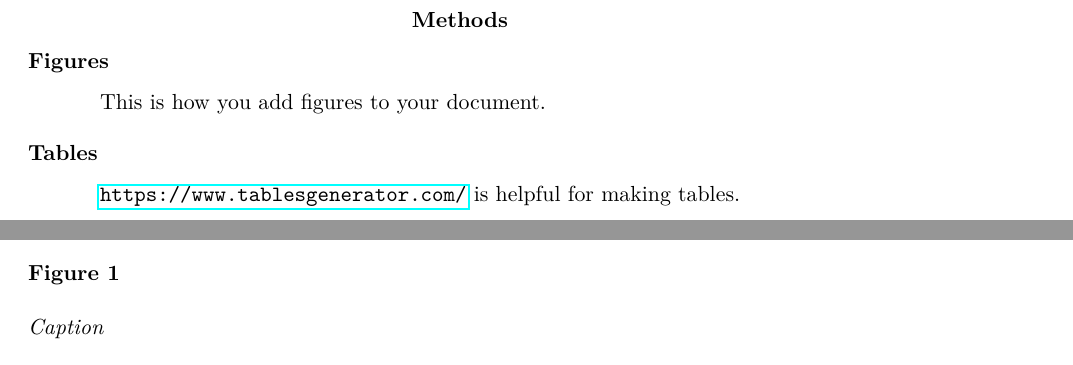
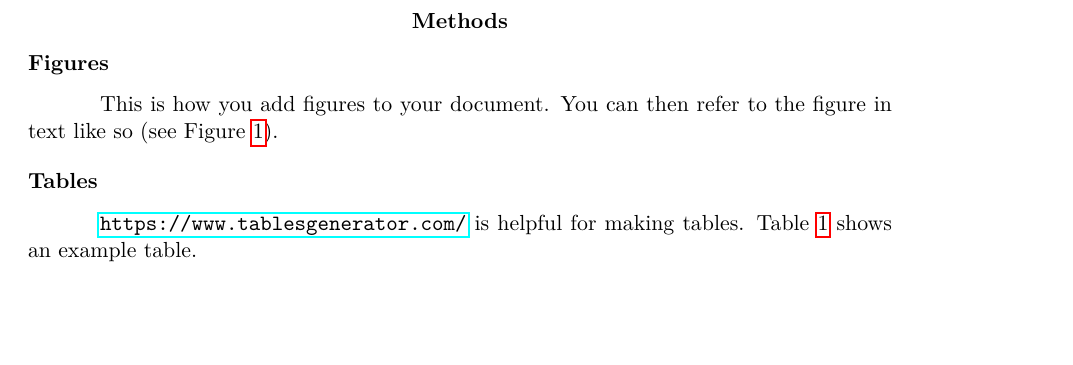
Before and after one commit to tobiasgerstenberg/apa7_template, a LaTeX paper (main.tex): two parts of pages 1 and 2 of 3 before the commit and part of page 2 of 3 after it, the two joined at a grey line, cut so that both start at the same text. Compiled offline with pdfLaTeX.

Commit message:
updated template

```diff
--- a/main.tex
+++ b/main.tex
@@ -37,18 +47,19 @@ Some authors said something interesting \citep{gerstenberg2021csm}. \cite{gelman
 
 \subsection{Figures}
 
-This is how you add figures to your document.
+This is how you add figures to your document. You can then refer to the figure in text like so (see Figure~\ref{fig:example_figure}).
 
 \begin{figure}[t]
     \centering
-    \includegraphics{example_figure}
-    \caption{Caption}
+    \includegraphics[width=0.99\columnwidth]{example_figure}
+    \caption{An example figure.}
     \label{fig:example_figure}
 \end{figure}
 
+
 \subsection{Tables}
 
-\url{https://www.tablesgenerator.com/} is helpful for making tables.
+\url{https://www.tablesgenerator.com/} is helpful for making tables. Table~\ref{tab:simple_table} shows an example table.
 
 \begin{table}[b]
 \caption{A simple table.}
```
Also changed, not shown: README.md (deleted), main.tex (10 more changed lines).
